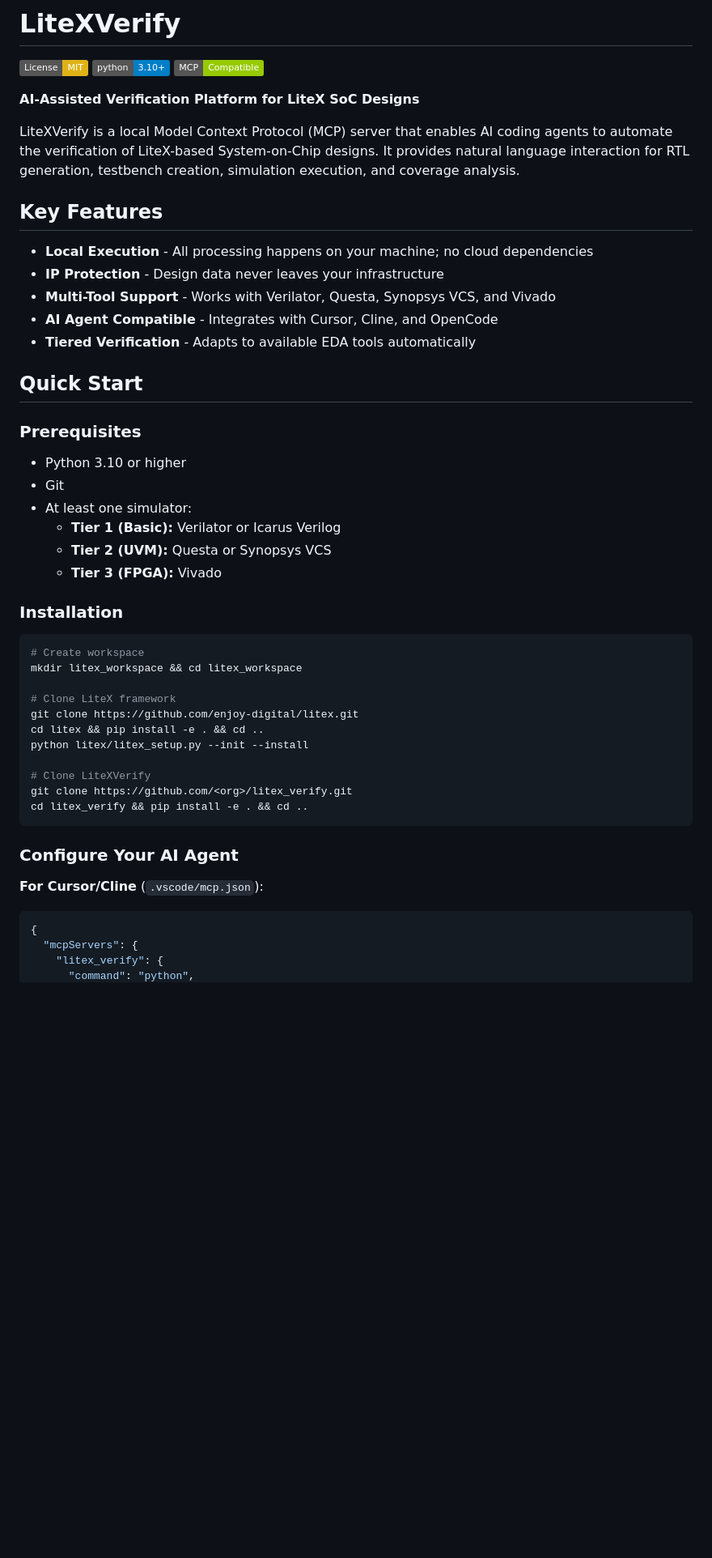
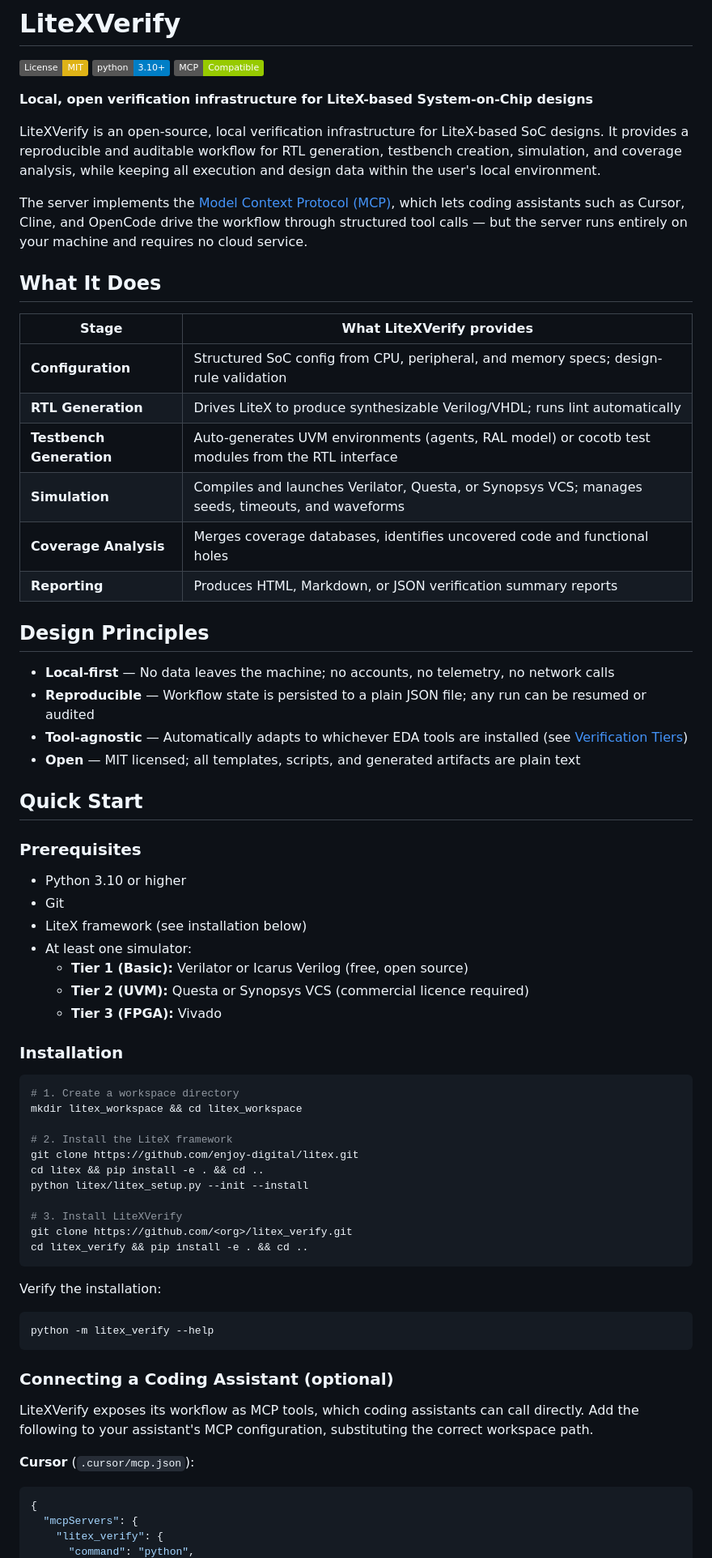
Before and after one commit to manuksh/liteXverify, a Markdown page: README.md, the part around one of its changes. Shown at 81% size. GitHub-like rendering; badges without logos; blank space fills up the shorter version.

````diff
--- a/README.md
+++ b/README.md
@@ -4,17 +4,29 @@
 [![Python 3.10+](https://img.shields.io/badge/python-3.10+-blue.svg)](https://www.python.org/downloads/)
 [![MCP Protocol](https://img.shields.io/badge/MCP-Compatible-green.svg)](https://modelcontextprotocol.io/)
 
-**AI-Assisted Verification Platform for LiteX SoC Designs**
+**Local, open verification infrastructure for LiteX-based System-on-Chip designs**
 
-LiteXVerify is a local Model Context Protocol (MCP) server that enables AI coding agents to automate the verification of LiteX-based System-on-Chip designs. It provides natural language interaction for RTL generation, testbench creation, simulation execution, and coverage analysis.
+LiteXVerify is an open-source, local verification infrastructure for LiteX-based SoC designs. It provides a reproducible and auditable workflow for RTL generation, testbench creation, simulation, and coverage analysis, while keeping all execution and design data within the user's local environment.
 
-## Key Features
+The server implements the [Model Context Protocol (MCP)](https://modelcontextprotocol.io/), which lets coding assistants such as Cursor, Cline, and OpenCode drive the workflow through structured tool calls — but the server runs entirely on your machine and requires no cloud service.
 
-- **Local Execution** - All processing happens on your machine; no cloud dependencies
-- **IP Protection** - Design data never leaves your infrastructure
-- **Multi-Tool Support** - Works with Verilator, Questa, Synopsys VCS, and Vivado
-- **AI Agent Compatible** - Integrates with Cursor, Cline, and OpenCode
-- **Tiered Verification** - Adapts to available EDA tools automatically
+## What It Does
+
+| Stage | What LiteXVerify provides |
+|-------|--------------------------|
+| **Configuration** | Structured SoC config from CPU, peripheral, and memory specs; design-rule validation |
+| **RTL Generation** | Drives LiteX to produce synthesizable Verilog/VHDL; runs lint automatically |
+| **Testbench Generation** | Auto-generates UVM environments (agents, RAL model) or cocotb test modules from the RTL interface |
+| **Simulation** | Compiles and launches Verilator, Questa, or Synopsys VCS; manages seeds, timeouts, and waveforms |
+| **Coverage Analysis** | Merges coverage databases, identifies uncovered code and functional holes |
+| **Reporting** | Produces HTML, Markdown, or JSON verification summary reports |
+
+## Design Principles
+
+- **Local-first** — No data leaves the machine; no accounts, no telemetry, no network calls
+- **Reproducible** — Workflow state is persisted to a plain JSON file; any run can be resumed or audited
+- **Tool-agnostic** — Automatically adapts to whichever EDA tools are installed (see [Verification Tiers](#verification-tiers))
+- **Open** — MIT licensed; all templates, scripts, and generated artifacts are plain text
 
 ## Quick Start
 
@@ -22,30 +34,39 @@ LiteXVerify is a local Model Context Protocol (MCP) server that enables AI codin
 
 - Python 3.10 or higher
 - Git
+- LiteX framework (see installation below)
 - At least one simulator:
-  - **Tier 1 (Basic):** Verilator or Icarus Verilog
-  - **Tier 2 (UVM):** Questa or Synopsys VCS
+  - **Tier 1 (Basic):** Verilator or Icarus Verilog (free, open source)
+  - **Tier 2 (UVM):** Questa or Synopsys VCS (commercial licence required)
   - **Tier 3 (FPGA):** Vivado
 
 ### Installation
 
 ```bash
-# Create workspace
+# 1. Create a workspace directory
 mkdir litex_workspace && cd litex_workspace
 
-# Clone LiteX framework
+# 2. Install the LiteX framework
 git clone https://github.com/enjoy-digital/litex.git
 cd litex && pip install -e . && cd ..
 python litex/litex_setup.py --init --install
 
-# Clone LiteXVerify
+# 3. Install LiteXVerify
 git clone https://github.com/<org>/litex_verify.git
 cd litex_verify && pip install -e . && cd ..
 ```
 
-### Configure Your AI Agent
+Verify the installation:
 
-**For Cursor/Cline** (`.vscode/mcp.json`):
+```bash
+python -m litex_verify --help
+```
+
+### Connecting a Coding Assistant (optional)
+
+LiteXVerify exposes its workflow as MCP tools, which coding assistants can call directly. Add the following to your assistant's MCP configuration, substituting the correct workspace path.
+
+**Cursor** (`.cursor/mcp.json`):
 
 ```json
 {
````
Also changed, not shown: other parts of README.md (+117 -110 lines).
